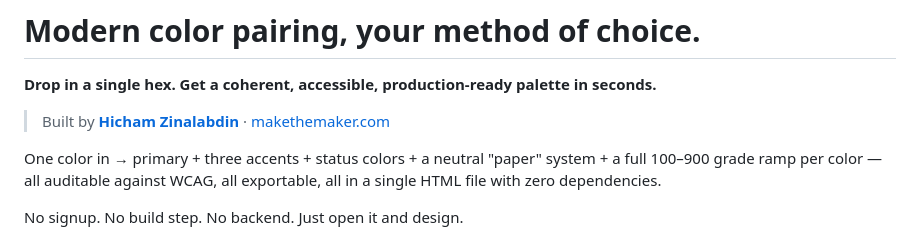
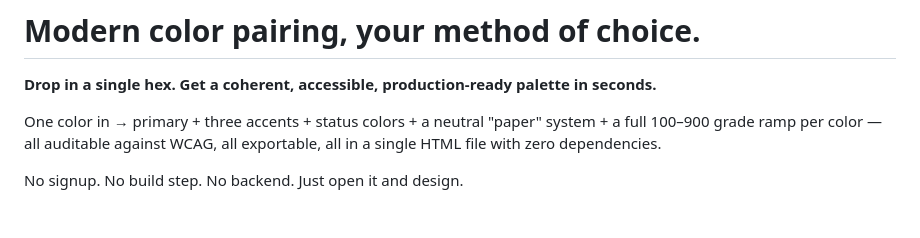
Before and after one commit to MTMcom/4ac-org, a Markdown page: README.md, the part around one of its changes. Rendered like a GitHub page; blank space fills up the shorter version.

```diff
--- a/README.md
+++ b/README.md
@@ -1,8 +1,6 @@
 # Modern color pairing, your method of choice.
 
 **Drop in a single hex. Get a coherent, accessible, production-ready palette in seconds.**
-
-> Built by **[Hicham Zinalabdin](https://github.com/hichamza)** · [makethemaker.com](https://www.makethemaker.com)
 
 One color in → primary + three accents + status colors + a neutral "paper" system + a full 100–900 grade ramp per color — all auditable against WCAG, all exportable, all in a single HTML file with zero dependencies.
 
```
Also changed, not shown: other parts of README.md (+10 -2 lines), assets/10-export.png, 1 other file.
